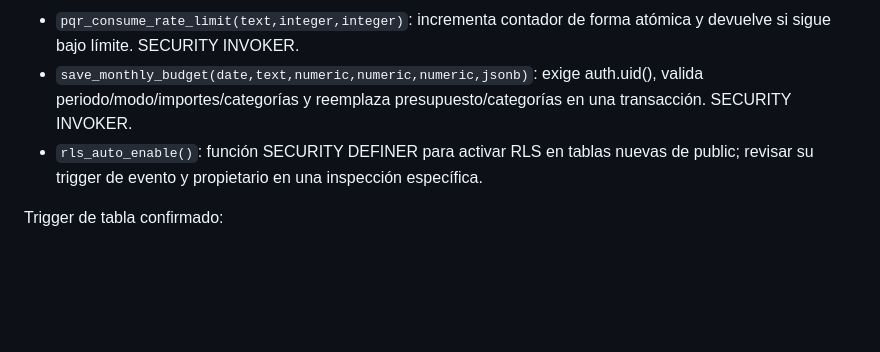
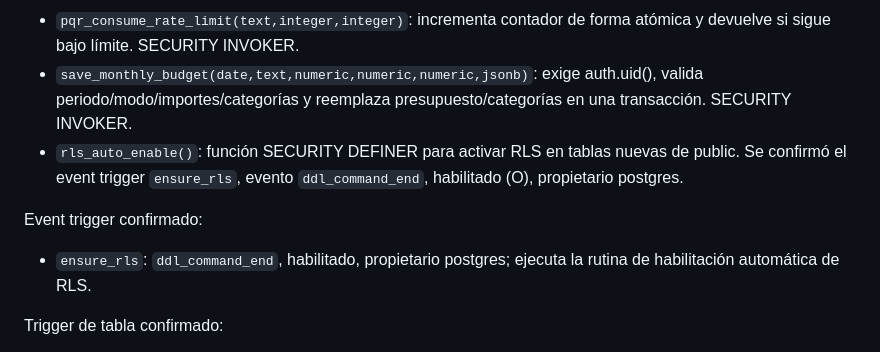
Before and after one commit to nofeki-web/nofeki-web, a Markdown page: docs/audit/NOFEKI_PRODUCTION_SCHEMA_SNAPSHOT.md, the part around the change. GitHub-like rendering; blank space fills up the shorter version.

Commit message:
docs(audit): confirm automatic RLS event trigger

```diff
--- a/docs/audit/NOFEKI_PRODUCTION_SCHEMA_SNAPSHOT.md
+++ b/docs/audit/NOFEKI_PRODUCTION_SCHEMA_SNAPSHOT.md
@@ -62,7 +62,10 @@ Funciones encontradas:
 - `issue_shortcut_authorization(uuid,text,text,timestamptz)`: valida parámetros, toma advisory lock por usuario, limpia expiradas y emite autorización si no hay otra activa. SECURITY INVOKER.
 - `pqr_consume_rate_limit(text,integer,integer)`: incrementa contador de forma atómica y devuelve si sigue bajo límite. SECURITY INVOKER.
 - `save_monthly_budget(date,text,numeric,numeric,numeric,jsonb)`: exige auth.uid(), valida periodo/modo/importes/categorías y reemplaza presupuesto/categorías en una transacción. SECURITY INVOKER.
-- `rls_auto_enable()`: función SECURITY DEFINER para activar RLS en tablas nuevas de public; revisar su trigger de evento y propietario en una inspección específica.
+- `rls_auto_enable()`: función SECURITY DEFINER para activar RLS en tablas nuevas de public. Se confirmó el event trigger `ensure_rls`, evento `ddl_command_end`, habilitado (O), propietario postgres.
+
+Event trigger confirmado:
+- `ensure_rls`: `ddl_command_end`, habilitado, propietario postgres; ejecuta la rutina de habilitación automática de RLS.
 
 Trigger de tabla confirmado:
 - `trg_single_active_shortcut_authorization`: AFTER INSERT en `shortcut_authorizations`, ejecuta `enforce_single_active_shortcut_authorization()`.
```
